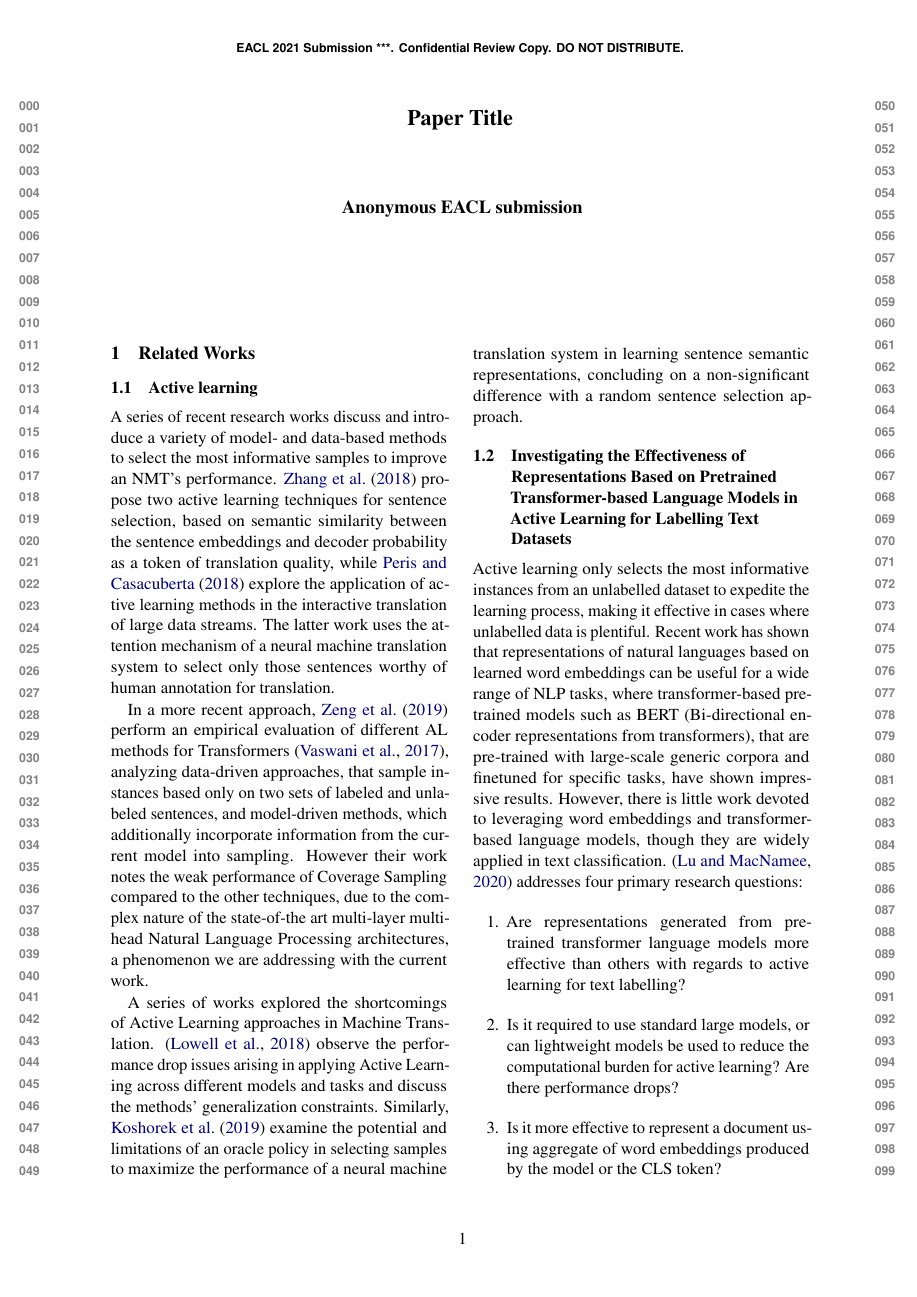
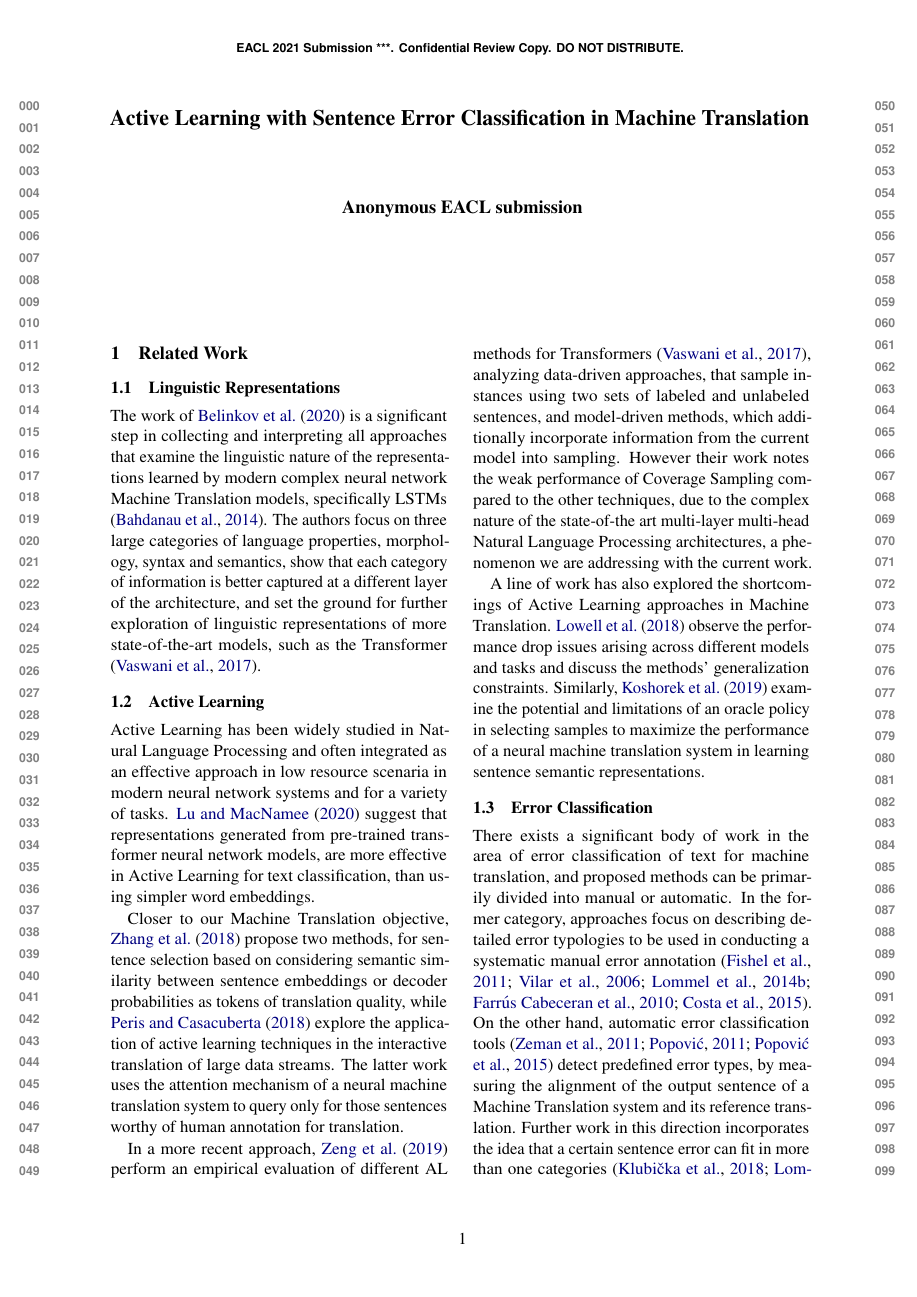
Before and after one commit to rajat08/active-learning-for-nmt-with-error-classification, a LaTeX document (Paper/main.tex, which reads Paper/active-learning-interactive.tex, Paper/active-learning.tex, Paper/error-classification.tex): page 1 of 3. Compiled offline with pdfLaTeX.

Commit message:
updated related work

```diff
--- a/Paper/active-learning-interactive.tex
+++ /dev/null
@@ -1,7 +0,0 @@
-A series of recent research works discuss and introduce a variety of model- and data-based methods to select the most informative samples to improve an NMT's performance.
-\citet{zhang2018active} propose two active learning techniques for sentence selection, based on semantic similarity between the sentence embeddings and decoder probability as a token of translation quality, while \citet{peris2020active} explore the application of active learning methods in the interactive translation of large data streams. The latter work uses the attention mechanism of a neural machine translation system to select only those sentences worthy of human annotation for translation.
-
-In a more recent approach, \citet{zeng2019empirical} perform an empirical evaluation of different AL methods for Transformers \cite{vaswani2017attention}, analyzing data-driven approaches, that sample instances based only on two sets of labeled and unlabeled sentences, and model-driven methods, which additionally incorporate information from the current model into sampling.
-However their work notes the weak performance of Coverage Sampling compared to the other techniques, due to the complex nature of the state-of-the art multi-layer multi-head Natural Language Processing architectures, a phenomenon we are addressing with the current work.
-
-A series of works explored the shortcomings of Active Learning approaches in Machine Translation. \cite{lowell2018practical} observe the performance drop issues arising in applying Active Learning across different models and tasks and discuss the methods' generalization constraints. Similarly, \citet{koshorek2019limits} examine the potential and limitations of an oracle policy in selecting samples to maximize the performance of a neural machine translation system in learning sentence semantic representations, concluding on a non-significant difference with a random sentence selection approach.
--- /dev/null
+++ b/Paper/active-learning.tex
@@ -0,0 +1,20 @@
+Active Learning has been widely studied in Natural Language Processing and often integrated as an effective approach in low resource scenaria in modern neural network systems and for a variety of tasks.
+\citet{lu2020investigating} suggest that representations generated from pre-trained transformer neural network models, are more effective in Active Learning for text classification, than using simpler word embeddings.
+
+Closer to our Machine Translation objective, \citet{zhang2018active} propose two methods, for sentence selection based on considering semantic similarity between sentence embeddings or decoder probabilities as tokens of translation quality, while \citet{peris2020active} explore the application of active learning techniques in the interactive translation of large data streams. The latter work uses the attention mechanism of a neural machine translation system to query only for those sentences worthy of human annotation for translation.
+
+In a more recent approach, \citet{zeng2019empirical} perform an empirical evaluation of different AL methods for Transformers \cite{vaswani2017attention}, analyzing data-driven approaches, that sample instances using two sets of labeled and unlabeled sentences, and model-driven methods, which additionally incorporate information from the current model into sampling. However their work notes the weak performance of Coverage Sampling compared to the other techniques, due to the complex nature of the state-of-the art multi-layer multi-head Natural Language Processing architectures, a phenomenon we are addressing with the current work.
+
+A line of work has also explored the shortcomings of Active Learning approaches in Machine Translation. \citet{lowell2018practical} observe the performance drop issues arising across different models and tasks and discuss the methods' generalization constraints. Similarly, \citet{koshorek2019limits} examine the potential and limitations of an oracle policy in selecting samples to maximize the performance of a neural machine translation system in learning sentence semantic representations.
+
+
+%Recent work in machine translation approaches has focused on integrating active learning
+%with interaction-based neural machine translation. These modifications have been experimentally
+%employed with unbounded real-time streaming data \cite{peris2020active} with the objective of selecting
+%only those sentences which are very difficult for the translation system to accurately classify upon %
+%during the initial stages. Results have shown promise in improving the overall quality of translation
+%and reducing human intervention in the process. A core component of this approach involves tweaking the
+%sampling strategies involved to maximize the probability of selecting only the most “difficult” sentences.
+%However, these results have a lack of representation and probable efficacy with respect to low-resource-based
+%multilingual paradigms. The effectiveness of slight alterations in the overall encoder-decoder transformer
+%network also needs to be experimented upon to possibly generate higher quality translations. s
--- a/Paper/error-classification.tex
+++ b/Paper/error-classification.tex
@@ -1 +1,2 @@
+There exists a significant body of work in the area of error classification of text for machine translation, and proposed methods can be primarily divided into manual or automatic. In the former category, approaches focus on describing detailed error typologies to be used in conducting a systematic manual error annotation \cite{fishel2011automatic,vilar2006error, lommel2014multidimensional, farrus2010linguistic, costa2015linguistically}. On the other hand,  automatic error classification tools \cite{zeman2011addicter, popovic2011hjerson,popovic2015poor} detect predefined error types, by measuring the alignment of the output sentence of a Machine Translation system and its reference translation. Further work in this direction incorporates the idea that a certain sentence error can fit in more than one categories \cite{klubivcka2018quantitative, lommel2014assessing} and extends previous works to multi-label and multi-error automatic classification \citet{popovic2019automatic}.
 
--- /dev/null
+++ b/Paper/linguistic-representations.tex
@@ -0,0 +1 @@
+The work of \citet{belinkov2020linguistic} is a significant step in collecting and interpreting all approaches that examine the linguistic nature of the representations learned by modern complex neural network Machine Translation models, specifically LSTMs \citep{bahdanau2014neural}. The authors focus on three large categories of language properties, morphology, syntax and semantics, show that each category of information is better captured at a different layer of the architecture, and set the ground for further exploration of linguistic representations of more state-of-the-art models, such as the Transformer \citep{vaswani2017attention}.
--- a/Paper/main.tex
+++ b/Paper/main.tex
@@ -35,7 +35,7 @@
 
 \newcommand\BibTeX{B\textsc{ib}\TeX}
 
-\title{Paper Title}
+\title{Active Learning with Sentence Error Classification in Machine Translation}
 
 \author{First Author \\
   Affiliation / Address line 1 \\
@@ -65,7 +65,7 @@
 % % \input{intro.tex}
 % \label{sec:intro}
 
-\section{Related Works}
+\section{Related Work}
 \input{related.tex}
 \label{sec:related}
 % \balance
--- a/Paper/related.tex
+++ b/Paper/related.tex
@@ -1,7 +1,8 @@
+\subsection{Linguistic Representations}
+\label{ssec:related_transformers}
+\input{linguistic-representations.tex}
 
-\subsection{Active learning}
-\label{active-learning-interactive}
-\input{active-learning-interactive.tex}
+\subsection{Active Learning}
+\label{ssec:active-learning}
+\input{active-learning.tex}
 
-\subsection{Investigating the Effectiveness of Representations Based on Pretrained
-Transformer-based Language Models in Active Learning for Labelling Text Datasets}
@@ -10 +13,2 @@ Transformer-based Language Models in Active Learning for Labelling Text Datasets
 
+\subsection{Error Classification}
```
Also changed, not shown: Paper/biblio.bib (+20 -0 lines), Paper/intro.tex (deleted, +0 -11 lines), Paper/error-classification.tex (4 more changed lines), Paper/main.tex (10 more changed lines), Paper/related.tex (7 more changed lines), 2 other files.
